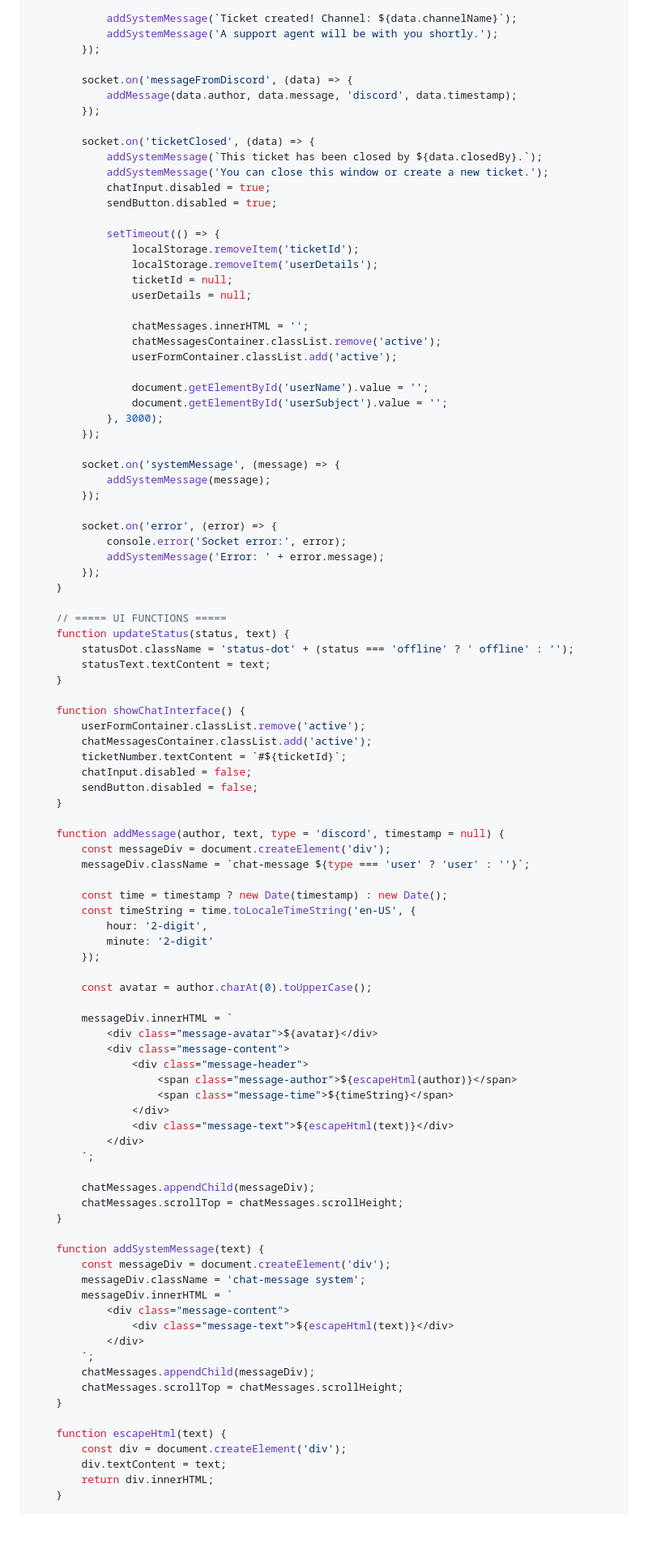
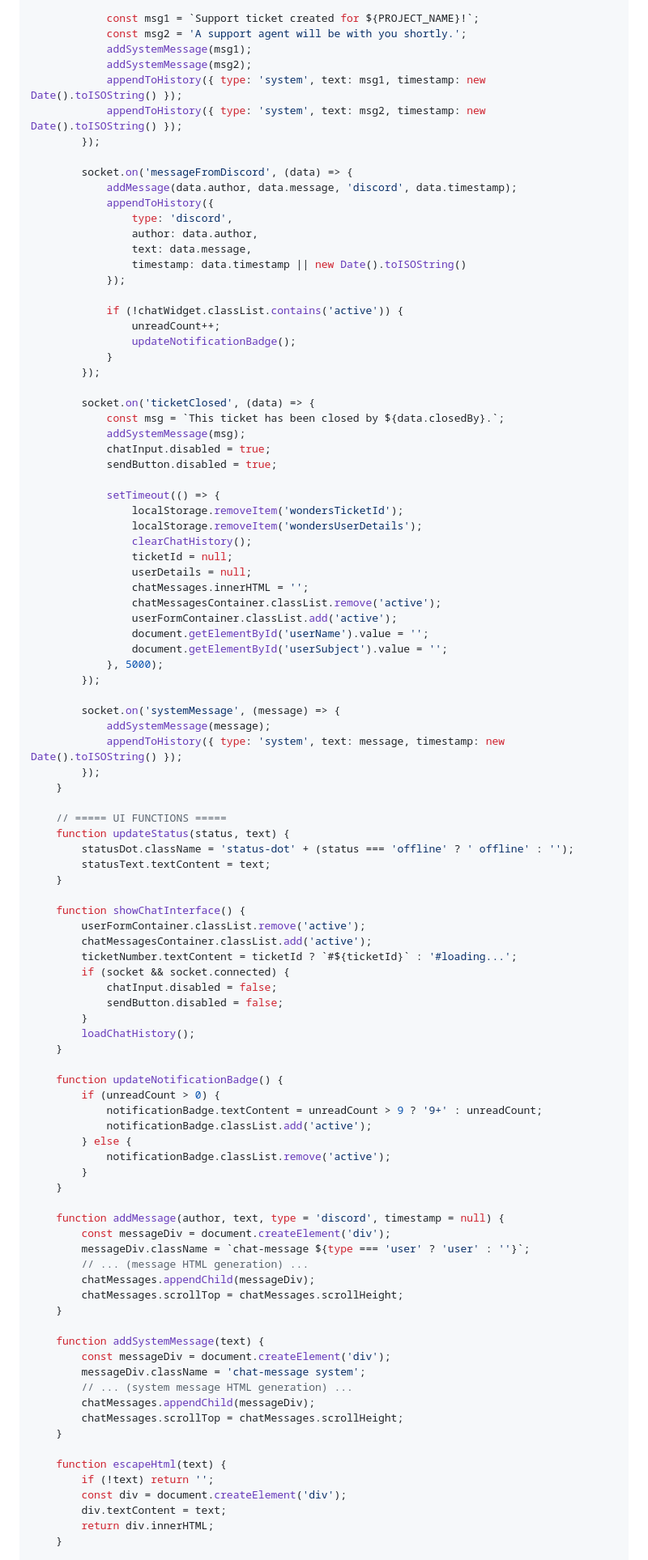
Before and after one commit to gpdtech001/discordbot, a Markdown page: INTEGRATION.md, the part around the change printed below. Shown: that part at 81% size. GitHub-like rendering; blank space fills up the shorter version.

Commit message:
docs: add PHP include integration method and restructure guide with complete code examples

```diff
--- a/INTEGRATION.md
+++ b/INTEGRATION.md
@@ -176,42 +290,52 @@ Add this script, replacing `SOCKET_URL` with your Render service URL:
             chatInput.disabled = false;
             sendButton.disabled = false;
 
-            addSystemMessage(`Ticket created! Channel: ${data.channelName}`);
-            addSystemMessage('A support agent will be with you shortly.');
+            const msg1 = `Support ticket created for ${PROJECT_NAME}!`;
+            const msg2 = 'A support agent will be with you shortly.';
+            addSystemMessage(msg1);
+            addSystemMessage(msg2);
+            appendToHistory({ type: 'system', text: msg1, timestamp: new Date().toISOString() });
+            appendToHistory({ type: 'system', text: msg2, timestamp: new Date().toISOString() });
         });
 
         socket.on('messageFromDiscord', (data) => {
             addMessage(data.author, data.message, 'discord', data.timestamp);
+            appendToHistory({
+                type: 'discord',
+                author: data.author,
+                text: data.message,
+                timestamp: data.timestamp || new Date().toISOString()
+            });
+
+            if (!chatWidget.classList.contains('active')) {
+                unreadCount++;
+                updateNotificationBadge();
+            }
         });
 
         socket.on('ticketClosed', (data) => {
-            addSystemMessage(`This ticket has been closed by ${data.closedBy}.`);
-            addSystemMessage('You can close this window or create a new ticket.');
+            const msg = `This ticket has been closed by ${data.closedBy}.`;
+            addSystemMessage(msg);
             chatInput.disabled = true;
             sendButton.disabled = true;
 
             setTimeout(() => {
-                localStorage.removeItem('ticketId');
-                localStorage.removeItem('userDetails');
+                localStorage.removeItem('wondersTicketId');
+                localStorage.removeItem('wondersUserDetails');
+                clearChatHistory();
                 ticketId = null;
                 userDetails = null;
-
                 chatMessages.innerHTML = '';
                 chatMessagesContainer.classList.remove('active');
                 userFormContainer.classList.add('active');
-
                 document.getElementById('userName').value = '';
                 document.getElementById('userSubject').value = '';
-            }, 3000);
+            }, 5000);
         });
 
         socket.on('systemMessage', (message) => {
             addSystemMessage(message);
-        });
-
-        socket.on('error', (error) => {
-            console.error('Socket error:', error);
-            addSystemMessage('Error: ' + error.message);
+            appendToHistory({ type: 'system', text: message, timestamp: new Date().toISOString() });
         });
     }
 
@@ -224,34 +348,27 @@ Add this script, replacing `SOCKET_URL` with your Render service URL:
     function showChatInterface() {
         userFormContainer.classList.remove('active');
         chatMessagesContainer.classList.add('active');
-        ticketNumber.textContent = `#${ticketId}`;
-        chatInput.disabled = false;
-        sendButton.disabled = false;
+        ticketNumber.textContent = ticketId ? `#${ticketId}` : '#loading...';
+        if (socket && socket.connected) {
+            chatInput.disabled = false;
+            sendButton.disabled = false;
+        }
+        loadChatHistory();
+    }
+
+    function updateNotificationBadge() {
+        if (unreadCount > 0) {
+            notificationBadge.textContent = unreadCount > 9 ? '9+' : unreadCount;
+            notificationBadge.classList.add('active');
+        } else {
+            notificationBadge.classList.remove('active');
+        }
     }
 
     function addMessage(author, text, type = 'discord', timestamp = null) {
         const messageDiv = document.createElement('div');
         messageDiv.className = `chat-message ${type === 'user' ? 'user' : ''}`;
-
-        const time = timestamp ? new Date(timestamp) : new Date();
-        const timeString = time.toLocaleTimeString('en-US', {
-            hour: '2-digit',
-            minute: '2-digit'
-        });
-
-        const avatar = author.charAt(0).toUpperCase();
-
-        messageDiv.innerHTML = `
-            <div class="message-avatar">${avatar}</div>
-            <div class="message-content">
-                <div class="message-header">
-                    <span class="message-author">${escapeHtml(author)}</span>
-                    <span class="message-time">${timeString}</span>
-                </div>
-                <div class="message-text">${escapeHtml(text)}</div>
-            </div>
-        `;
-
+        // ... (message HTML generation) ...
         chatMessages.appendChild(messageDiv);
         chatMessages.scrollTop = chatMessages.scrollHeight;
     }
@@ -259,16 +376,13 @@ Add this script, replacing `SOCKET_URL` with your Render service URL:
     function addSystemMessage(text) {
         const messageDiv = document.createElement('div');
         messageDiv.className = 'chat-message system';
-        messageDiv.innerHTML = `
-            <div class="message-content">
-                <div class="message-text">${escapeHtml(text)}</div>
-            </div>
-        `;
+        // ... (system message HTML generation) ...
         chatMessages.appendChild(messageDiv);
         chatMessages.scrollTop = chatMessages.scrollHeight;
     }
 
     function escapeHtml(text) {
+        if (!text) return '';
         const div = document.createElement('div');
         div.textContent = text;
         return div.innerHTML;
```
Also changed, not shown: other parts of INTEGRATION.md (+279 -271 lines).
